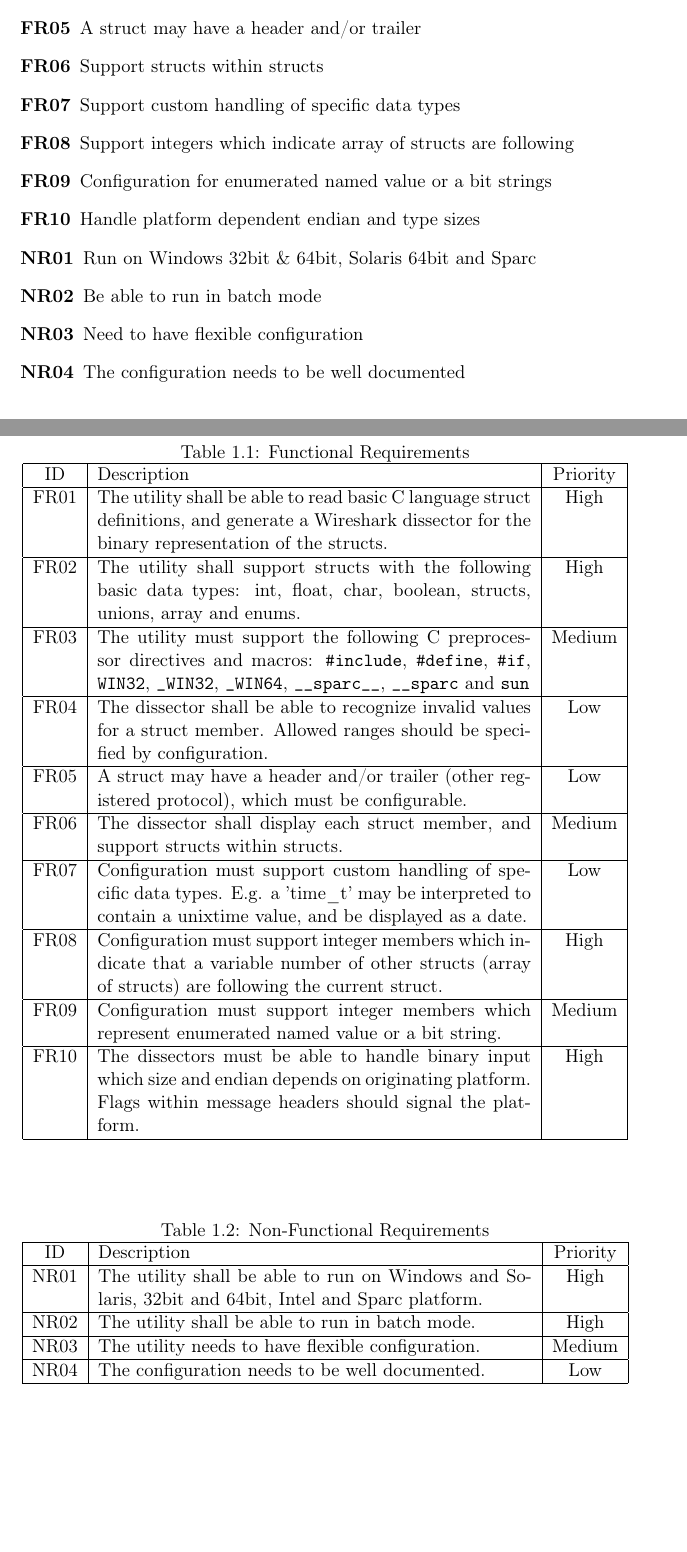
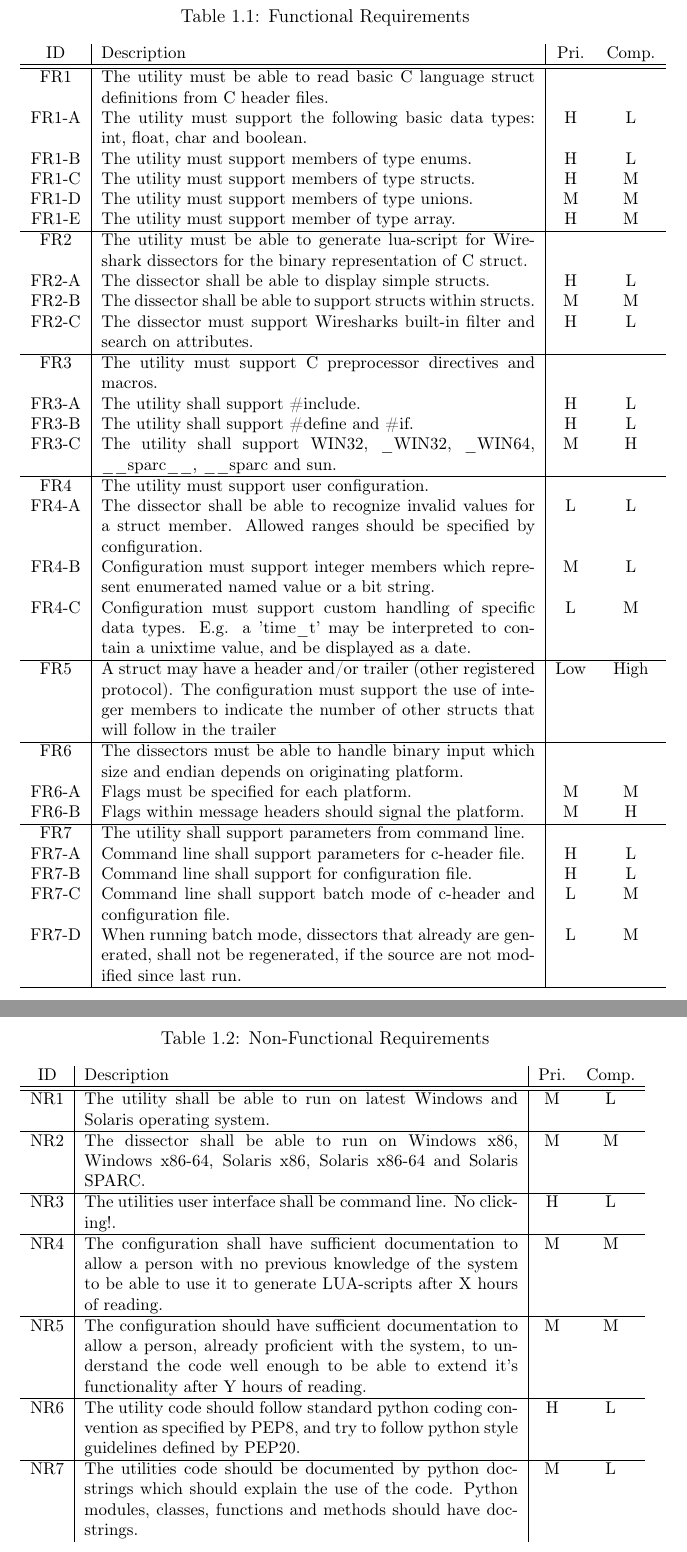
Before and after one commit to eventh/kpro9, a LaTeX document (report/requirements_standalone.tex, which reads report/requirements.tex): two parts of pages 2 and 4 of 4 before the commit and two parts of pages 3 and 4 of 4 after it, joined at a grey line, cut so that both start at the same text, the shorter picture padded with empty space. Compiled offline with pdfLaTeX.

Commit message:
Added the new requirements.

```diff
--- a/report/requirements.tex
+++ b/report/requirements.tex
@@ -38,14 +35,3 @@ dsfsdfsdf
-	\item[FR04] Recognize invalid values for struct members
-	\item[FR05] A struct may have a header and/or trailer
-	\item[FR06] Support structs within structs
-	\item[FR07] Support custom handling of specific data types
-	\item[FR08] Support integers which indicate array of structs are following
-	\item[FR09] Configuration for enumerated named value or a bit strings
-	\item[FR10] Handle platform dependent endian and type sizes
-	\item[NR01] Run on Windows 32bit \& 64bit, Solaris 64bit and Sparc
-	\item[NR02] Be able to run in batch mode
-	\item[NR03] Need to have flexible configuration
-	\item[NR04] The configuration needs to be well documented
 \end{description}
 
 \section{Use Cases}
@@ -91,51 +77,111 @@ The team has prioritized the requirements in three categories:
 \autoref{tab:funcreq} lists the functional requirements and their priority,
 while \autoref{tab:nonfuncreq} lists the non-functional requirements.
 
-\begin{table}[ht] \center
+\begin{table}[ht] \small \center
 \caption{Functional Requirements\label{tab:funcreq}}
-\begin{tabular}{| c | p{9cm} | c |}
-	\hline ID & Description & Priority \\
-    \hline FR01 & The utility shall be able to read basic C language struct
-		definitions, and generate a Wireshark dissector for the binary
-		representation of the structs. & High \\
-	\hline FR02 & The utility shall support structs with the following basic
-		data types: int, float, char, boolean, structs, unions, array and
-		enums. & High \\
-	\hline FR03 & The utility must support the following C preprocessor
-		directives and macros: \verb+#include+, \verb+#define+, \verb+#if+,
-		\verb+WIN32+, \verb+_WIN32+, \verb+_WIN64+, \verb+__sparc__+,
-		\verb+__sparc+ and \verb+sun+ & Medium \\
-	\hline FR04 & The dissector shall be able to recognize invalid values for
+\begin{tabular}{c | p{9cm} | c  c }
+	ID & Description & Pri. & Comp. \\ \hline \hline
+	FR1 & The utility must be able to read basic C language
+		struct definitions from C header files.
+		& & \\
+	FR1-A & The utility must support the following basic data types:
+		int, float, char and boolean.
+		& H & L \\
+	FR1-B & The utility must support members of type enums.
+		& H & L \\
+	FR1-C & The utility must support members of type structs.
+		& H & M \\
+	FR1-D & The utility must support members of type unions.
+		& M & M \\
+	FR1-E & The utility must support member of type array.
+		& H & M \\ \hline
+	FR2 & The utility must be able to generate lua-script for Wireshark
+		dissectors for the binary representation of C struct.
+		& & \\
+	FR2-A & The dissector shall be able to display simple structs.
+		& H & L \\
+	FR2-B & The dissector shall be able to support structs within
+		structs.
+		& M & M \\
+	FR2-C & The dissector must support Wiresharks built-in filter and
+		search on attributes.
+		& H & L \\ \hline
+	FR3 & The utility must support C preprocessor directives and macros.
+		& & \\
+	FR3-A & The utility shall support \#include.
+		& H & L \\
+	FR3-B & The utility shall support \#define and \#if.
+		& H & L \\
+	FR3-C & The utility shall support WIN32, \_WIN32, \_WIN64,
+		\_\_sparc\_\_, \_\_sparc and sun.
+		& M & H \\ \hline
+	FR4 & The utility must support user configuration.
+		& & \\
+	FR4-A & The dissector shall be able to recognize invalid values for
 		a struct member. Allowed ranges should be specified by configuration.
-		& Low \\
-	\hline FR05 & A struct may have a header and/or trailer (other registered
-		protocol), which must be configurable. & Low \\
-	\hline FR06 & The dissector shall display each struct member, and support
-		structs within structs. & Medium \\
-	\hline FR07 & Configuration must support custom handling of
-		specific data types. E.g. a 'time\_t' may be interpreted to contain a
-		unixtime value, and be displayed as a date. & Low \\
-	\hline FR08 & Configuration must support integer members which indicate
-		that a variable number of other structs (array of structs) are
-		following the current struct. & High \\
-	\hline FR09 & Configuration must support integer members which represent
-		enumerated named value or a bit string. & Medium \\
-	\hline FR10 & The dissectors must be able to handle binary input which size
-		and endian depends on originating platform. Flags within message
-		headers should signal the platform. & High \\
-	\hline
+		& L & L \\
+	FR4-B & Configuration must support integer members which represent
+		enumerated named value or a bit string.
+		& M & L \\
+	FR4-C & Configuration must support custom handling of specific data
+		types. E.g. a 'time\_t' may be interpreted to contain a unixtime value,
+		and be displayed as a date.
+		& L & M \\ \hline
+	FR5 & A struct may have a header and/or trailer (other registered
+		protocol). The configuration must support the use of integer members to
+		indicate the number of other structs that will follow in the trailer
+		& Low & High \\ \hline
+	FR6 & The dissectors must be able to handle binary input which size
+		and endian depends on originating platform.
+		& & \\
+	FR6-A & Flags must be specified for each platform.
+		& M & M \\
+	FR6-B & Flags within message headers should signal the platform.
+		& M & H \\ \hline
+	FR7 & The utility shall support parameters from command line.
+		& & \\
+	FR7-A & Command line shall support parameters for c-header file.
+		& H & L \\
+	FR7-B & Command line shall support for configuration file.
+		& H & L \\
+	FR7-C & Command line shall support batch mode of c-header and
+		configuration file.
+		& L & M \\
+	FR7-D & When running batch mode, dissectors that already are
+		generated, shall not be regenerated, if the source are not modified
+		since last run.
+		& L & M \\ \hline
 \end{tabular}
 \end{table}
 
-\begin{table}[ht] \center
+\begin{table}[ht] \small \center
 \caption{Non-Functional Requirements\label{tab:nonfuncreq}}
-\begin{tabular}{| c | p{9cm} | c |}
-	\hline ID & Description & Priority \\
-	\hline NR01 & The utility shall be able to run on Windows and Solaris,
-		32bit and 64bit, Intel and Sparc platform. & High \\
-	\hline NR02 & The utility shall be able to run in batch mode. & High \\
-	\hline NR03 & The utility needs to have flexible configuration. & Medium \\
-	\hline NR04 & The configuration needs to be well documented. & Low \\
-	\hline
+\begin{tabular}{c | p{9cm} | c  c }
+	ID & Description & Pri. & Comp. \\ \hline \hline
+	NR1 & The utility shall be able to run on latest Windows and Solaris
+		operating system.
+		& M & L \\ \hline
+	NR2 & The dissector shall be able to run on Windows x86, Windows x86-64,
+		Solaris x86, Solaris x86-64 and Solaris SPARC.
+		& M & M \\ \hline
+	NR3 & The utilities user interface shall be command line. No clicking!.
+		& H & L \\ \hline
+	NR4 & The configuration shall have sufficient documentation to allow a
+		person with no previous knowledge of the system to be able to use it
+		to generate LUA-scripts after X hours of reading.
+		& M & M \\ \hline
+	NR5 & The configuration should have sufficient documentation to allow a
+		person, already proficient with the system, to understand the code
+		well enough to be able to extend it’s functionality after Y hours of
+		reading.
+		& M & M \\ \hline
+	NR6 & The utility code should follow standard python coding convention as
+		specified by PEP8, and try to follow python style guidelines defined
+		by PEP20.
+		& H & L \\ \hline
+	NR7 & The utilities code should be documented by python docstrings which
+		should explain the use of the code. Python modules, classes, functions
+		and methods should have docstrings.
+		& M & L \\
 \end{tabular}
 \end{table}
```
Also changed, not shown: report/requirements.tex (3 more changed lines).
